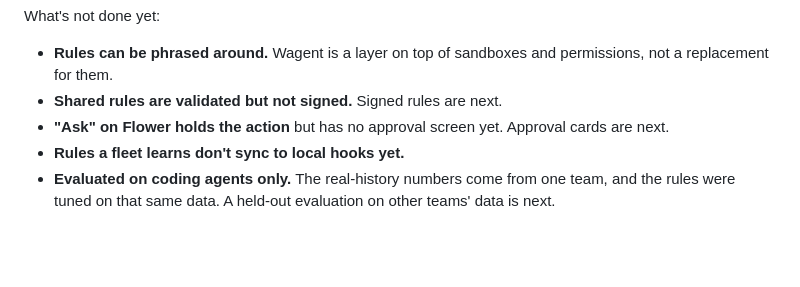
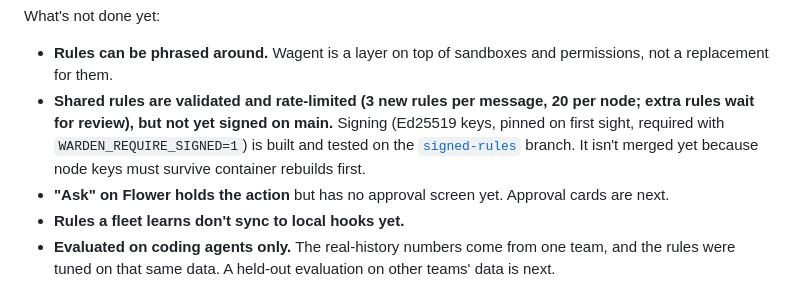
Before and after one commit to irangareddy/agent-warden, a Markdown page: README.md, the part around the change. GitHub-like rendering; blank space fills up the shorter version.

Commit message:
README: rate limiting shipped; signed rules on a branch
Co-Authored-By: Claude Opus 5.5 <noreply@anthropic.com>

```diff
--- a/README.md
+++ b/README.md
@@ -140,7 +140,7 @@ The defaults are `secrets`, `git-safety` and `publishing`; `customer-data` is op
 
 What's not done yet:
 - **Rules can be phrased around.** Wagent is a layer on top of sandboxes and permissions, not a replacement for them.
-- **Shared rules are validated but not signed.** Signed rules are next.
+- **Shared rules are validated and rate-limited (3 new rules per message, 20 per node; extra rules wait for review), but not yet signed on main.** Signing (Ed25519 keys, pinned on first sight, required with `WARDEN_REQUIRE_SIGNED=1`) is built and tested on the [`signed-rules`](https://github.com/irangareddy/wagent/tree/signed-rules) branch. It isn't merged yet because node keys must survive container rebuilds first.
 - **"Ask" on Flower holds the action** but has no approval screen yet. Approval cards are next.
 - **Rules a fleet learns don't sync to local hooks yet.**
 - **Evaluated on coding agents only.** The real-history numbers come from one team, and the rules were tuned on that same data. A held-out evaluation on other teams' data is next.
```
